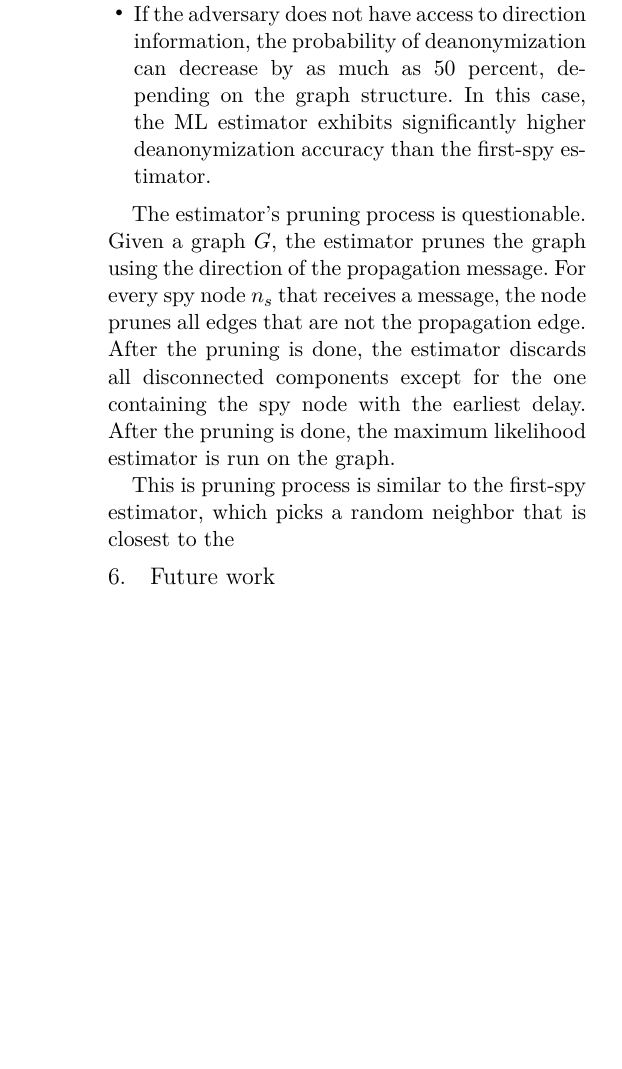
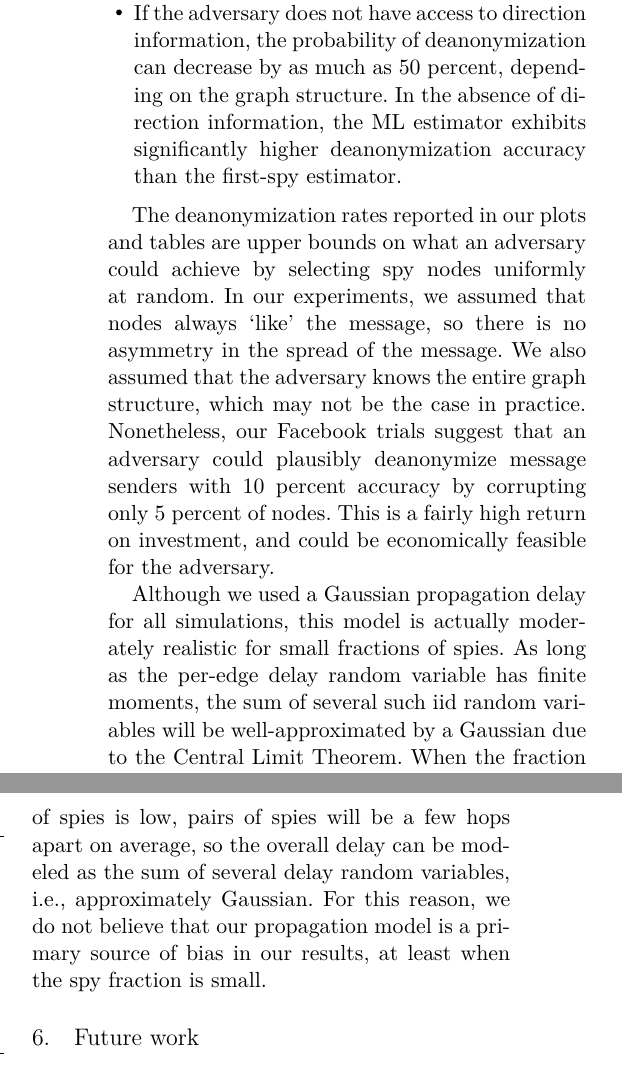
Before and after one commit to gfanti/anonymous-social-networks, a LaTeX paper (final_report/main.tex, which reads final_report/discussion.tex): part of one column of page 11 of 12 before the commit and two parts of the columns of page 11 of 13 after it, the two joined at a grey line, cut so that both start at the same text, the shorter picture padded with empty space. Compiled offline with XeLaTeX; a missing font is replaced by an installed copy or a similar font.

Commit message:
more discussion, polishing

```diff
--- a/final_report/discussion.tex
+++ b/final_report/discussion.tex
@@ -3,7 +3,7 @@
 The results in \S\ref{sec:eval} suggest two main takeaway messages, which apply when the underlying graph is loopy and exhibits a power-law degree distribution:
 \begin{itemize}
 \item If the adversary has direction information for spy nodes, the first-spy estimator performs as well or better than the ML estimator, while using a small fraction of the computation.
-\item If the adversary does not have access to direction information, the probability of deanonymization can decrease by as much as 50 percent, depending on the graph structure. In this case, the ML estimator exhibits significantly higher deanonymization accuracy than the first-spy estimator.
+\item If the adversary does not have access to direction information, the probability of deanonymization can decrease by as much as 50 percent, depending on the graph structure. In the absence of direction information, the ML estimator exhibits significantly higher deanonymization accuracy than the first-spy estimator.
 \end{itemize}
 
 %There are various aspects of ML estimator that do not make sense algorithmically.
@@ -12,6 +12,10 @@ The results in \S\ref{sec:eval} suggest two main takeaway messages, which apply
 %\item The estimator gives a log likelihood of 0 if a node $s$ is equidistant from all spy nodes, even if the timing information shows that $s$ is unlikely to be the true source. For example in Fig.~\ref{??}, we see that the ~~~~
 %\end{itemize}
 
-The estimator's pruning process is questionable. Given a graph $G$, the estimator prunes the graph using the direction of the propagation message. For every spy node $n_s$ that receives a message, the node prunes all edges that are not the propagation edge. After the pruning is done, the estimator discards all disconnected components except for the one containing the spy node with the earliest delay. After the pruning is done, the maximum likelihood estimator is run on the graph.
+%There are some The estimator's pruning process is questionable. Given a graph $G$, the estimator prunes the graph using the direction of the propagation message. For every spy node $n_s$ that receives a message, the node prunes all edges that are not the propagation edge. After the pruning is done, the estimator discards all disconnected components except for the one containing the spy node with the earliest delay. After the pruning is done, the maximum likelihood estimator is run on the graph.
+%
+%This is pruning process is similar to the first-spy estimator, which picks a random neighbor that is closest to the
 
-This is pruning process is similar to the first-spy estimator, which picks a random neighbor that is closest to the
+The deanonymization rates reported in our plots and tables are upper bounds on what an adversary could achieve by selecting spy nodes uniformly at random. In our experiments, we assumed that nodes always `like' the message, so there is no asymmetry in the spread of the message. We also assumed that the adversary knows the entire graph structure, which may not be the case in practice. Nonetheless, our Facebook trials suggest that an adversary could plausibly deanonymize message senders with 10 percent accuracy by corrupting only 5 percent of nodes. This is a fairly high return on investment, and could be economically feasible for the adversary.
+
+Although we used a Gaussian propagation delay for all simulations, this model is actually moderately realistic for small fractions of spies. As long as the per-edge delay random variable has finite moments, the sum of several such iid random variables will be well-approximated by a Gaussian due to the Central Limit Theorem. When the fraction of spies is low, pairs of spies will be a few hops apart on average, so the overall delay can be modeled as the sum of several delay random variables, i.e., approximately Gaussian. For this reason, we do not believe that our propagation model is a primary source of bias in our results, at least when the spy fraction is small.
```
Also changed, not shown: final_report/eval.tex (+1 -1 lines), final_report/future.tex (+2 -2 lines), final_report/methodology.tex (+1 -1 lines).
